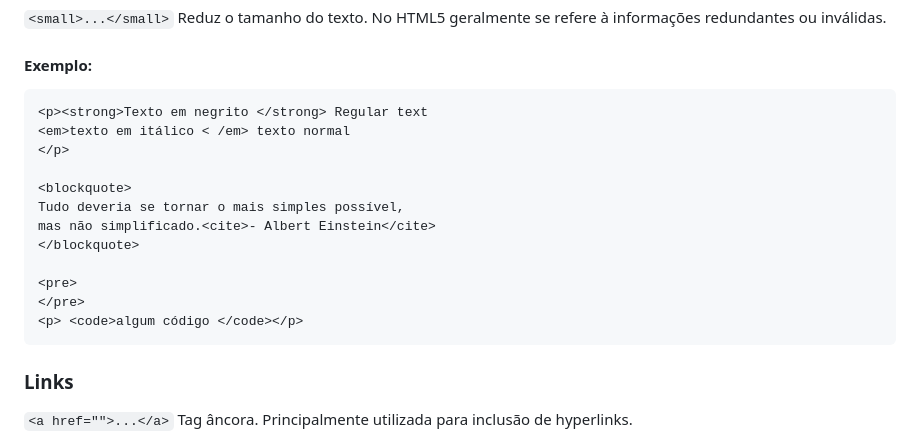
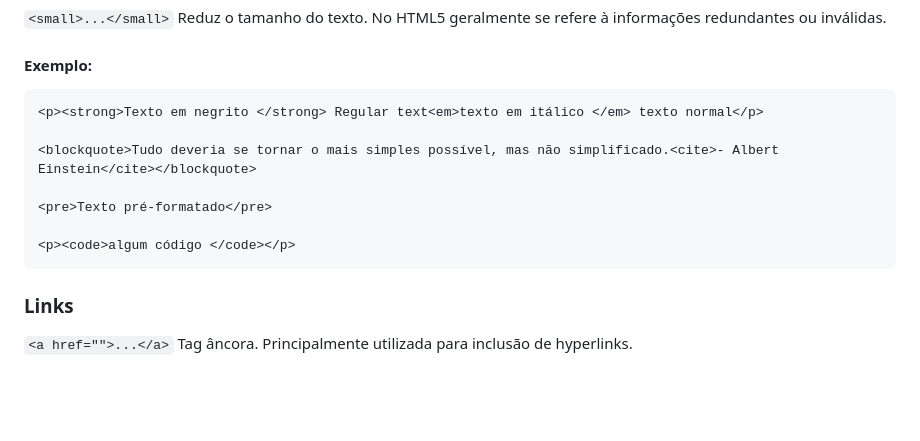
Before and after one commit to Emerson-Lopes/Guia-HTML, a Markdown page: README.md, the part around one of its changes. Rendered like a GitHub page; blank space fills up the shorter version.

````diff
--- a/README.md
+++ b/README.md
@@ -148,18 +148,13 @@ Reduz o tamanho do texto. No HTML5 geralmente se refere à informações redunda
 
 #### **Exemplo:**
 ```
-<p><strong>Texto em negrito </strong> Regular text
-<em>texto em itálico < /em> texto normal
-</p>
+<p><strong>Texto em negrito </strong> Regular text<em>texto em itálico </em> texto normal</p>
 
-<blockquote>
-Tudo deveria se tornar o mais simples possível,
-mas não simplificado.<cite>- Albert Einstein</cite>
-</blockquote>
+<blockquote>Tudo deveria se tornar o mais simples possível, mas não simplificado.<cite>- Albert Einstein</cite></blockquote>
 
-<pre>
-</pre>
-<p> <code>algum código </code></p>
+<pre>Texto pré-formatado</pre>
+
+<p><code>algum código </code></p>
 ```
 
 ### **Links**
````
Also changed, not shown: other parts of README.md (+80 -8 lines).
